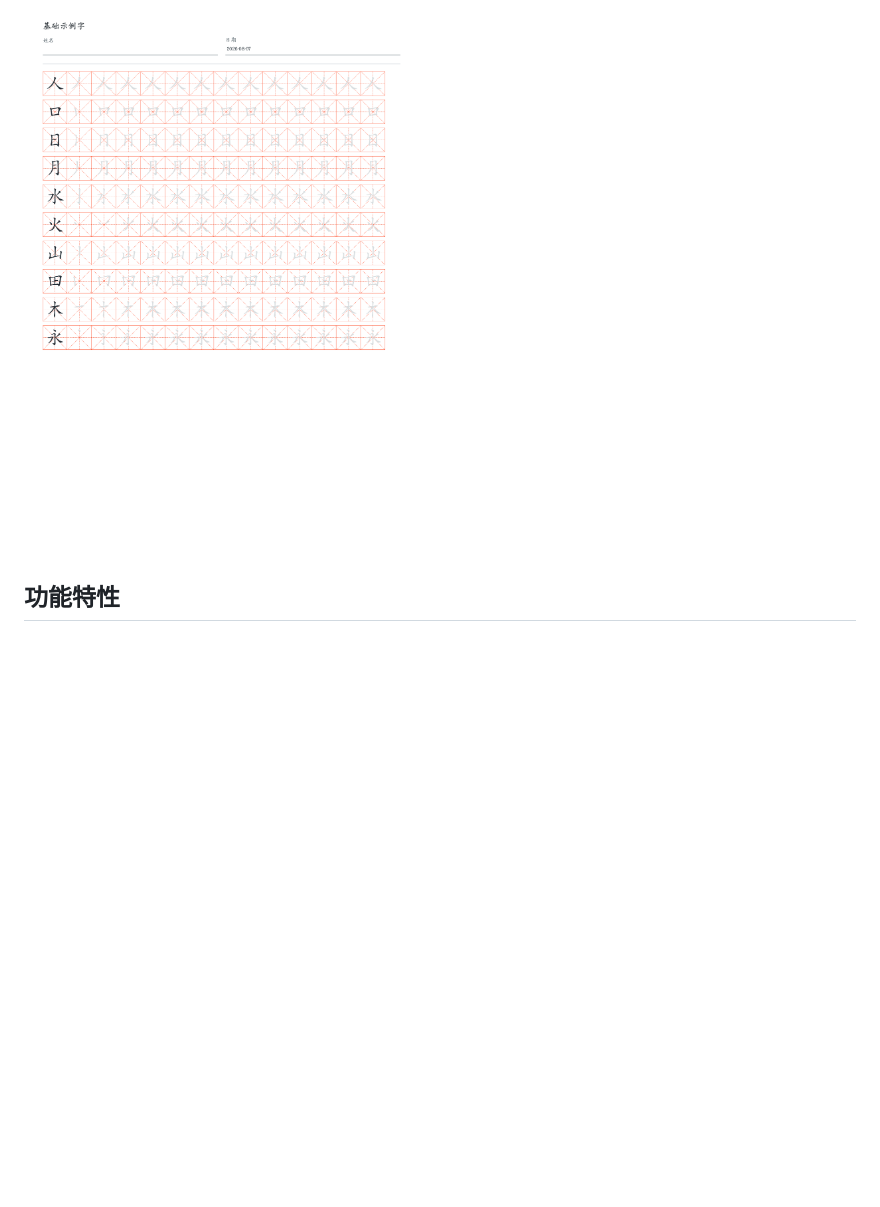
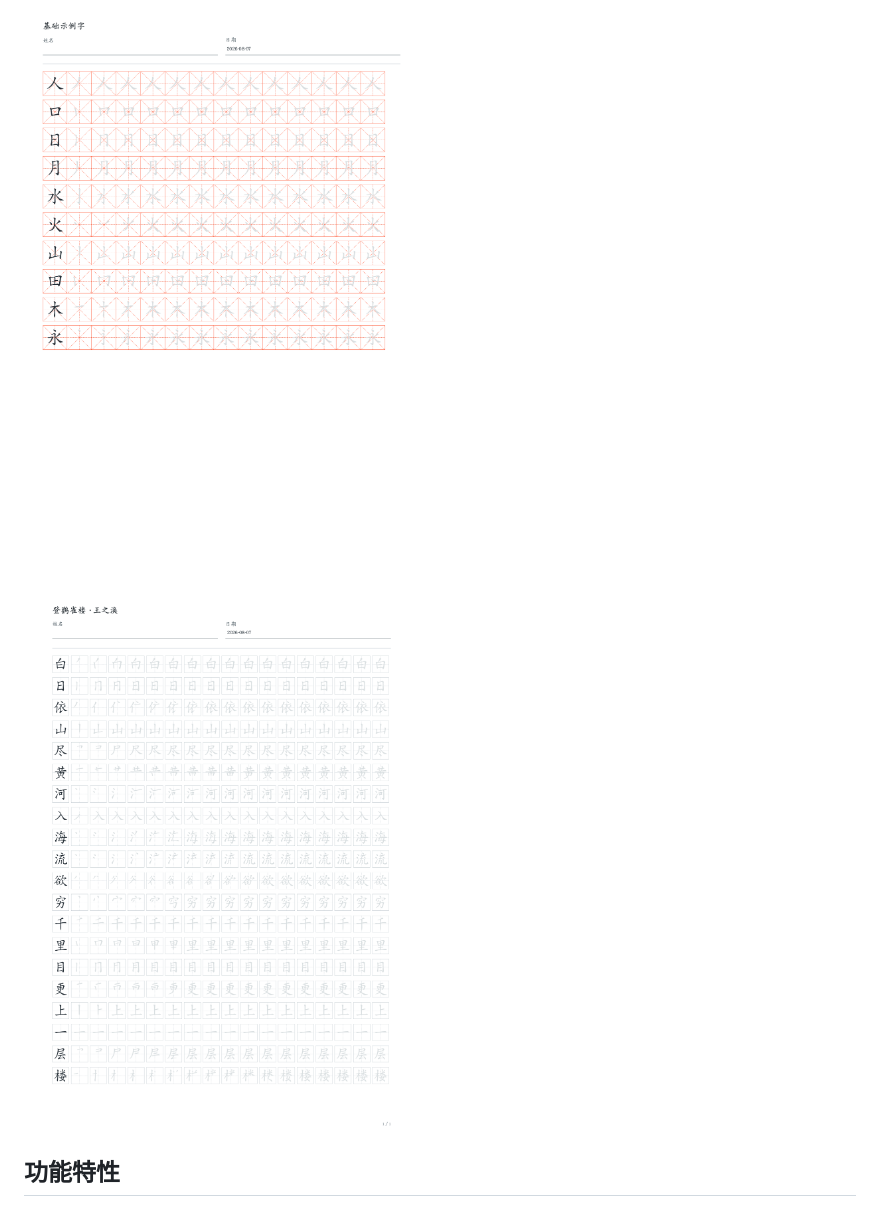
Before and after one commit to aigamehtml/HanZiFun, a Markdown page: README.md, the part around the change. Rendered like a GitHub page; pictures changed too: screenshots/pdf-sample.png (added); blank space fills up the shorter version.

Commit message:
feat: add pdf sample

```diff
--- a/README.md
+++ b/README.md
@@ -35,6 +35,8 @@
 点击"导出 PDF"生成多页 PDF 文件，使用 jsPDF 本地生成，不依赖网络。PDF 内嵌楷体子集字体，确保汉字正确渲染。
 
 ![PDF 导出示例](screenshots/pdf-export.png)
+
+![pdf 样例](./screenshots/pdf-sample.png)
 
 ## 功能特性
 
```
